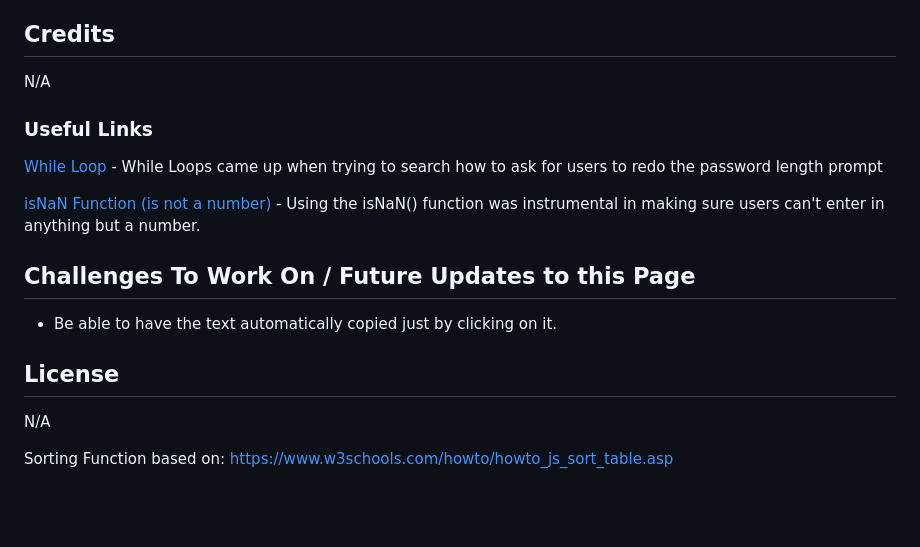
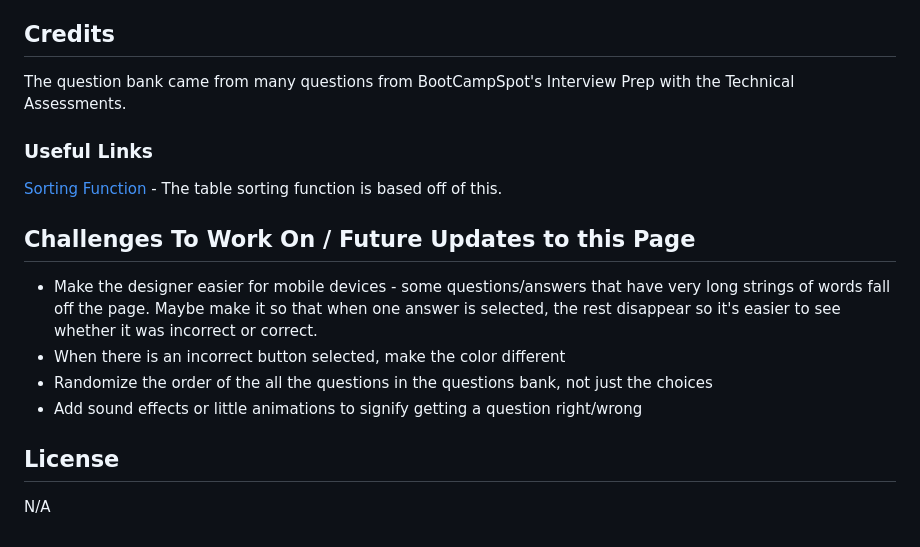
Before and after one commit to uwlryoung/coding-quiz, a Markdown page: README.md, the part around the change printed below. Drawn GitHub-style; blank space fills up the shorter version.

```diff
--- a/README.md
+++ b/README.md
@@ -32,19 +24,15 @@ Use to generate a password. See screenshots and steps above.
 
 ## Credits
-N/A
+The question bank came from many questions from BootCampSpot's Interview Prep with the Technical Assessments.
 
 ### Useful Links
-[While Loop](https://developer.mozilla.org/en-US/docs/Web/JavaScript/Reference/Statements/while) - While Loops came up when trying to search how to ask for users to redo the password length prompt
-
-[isNaN Function (is not a number)](https://developer.mozilla.org/en-US/docs/Web/JavaScript/Reference/Global_Objects/isNaN) - Using the isNaN() function was instrumental in making sure users can't enter in anything but a number.
+[Sorting Function](https://www.w3schools.com/howto/howto_js_sort_table.asp) - The table sorting function is based off of this.
 
 ## Challenges To Work On / Future Updates to this Page
-- Be able to have the text automatically copied just by clicking on it.
-
+- Make the designer easier for mobile devices - some questions/answers that have very long strings of words fall off the page. Maybe make it so that when one answer is selected, the rest disappear so it's easier to see whether it was incorrect or correct.
+- When there is an incorrect button selected, make the color different
+- Randomize the order of the all the questions in the questions bank, not just the choices
+- Add sound effects or little animations to signify getting a question right/wrong
 
 ## License
 N/A
-
-
-
-Sorting Function based on: https://www.w3schools.com/howto/howto_js_sort_table.asp
```
Also changed, not shown: other parts of README.md (+13 -21 lines), assets/images/highscore-card.png (added), assets/images/question-card.png (added), assets/images/results-card.png (added), assets/images/title-card.png (added), 4 other files.
